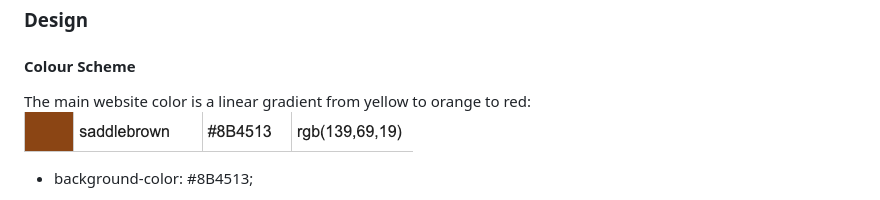
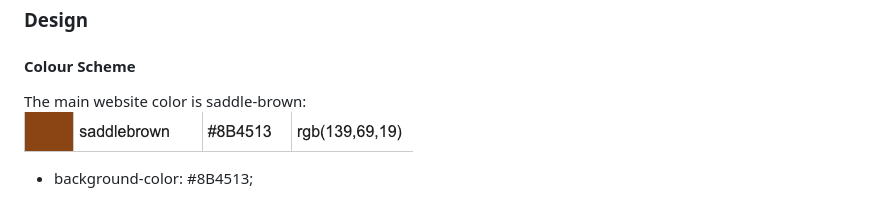
Before and after one commit to wyne-ybanez/PaperCut, a Markdown page: README.md, the part around the change. Rendered like a GitHub page.

Commit message:
Update made to README documentation for main brown color description and file route

```diff
--- a/README.md
+++ b/README.md
@@ -324,8 +324,8 @@ Database security is maintained through the "env.py" file which ensures that the
 
 #### Colour Scheme
 
-The main website color is a linear gradient from yellow to orange to red:<br>
-![main-color](readme_Img/main-color.png)
+The main website color is saddle-brown:<br>
+![main-color](readme_Img/main-brown.png)
 - background-color: #8B4513;
 
 Text colors derive from materialize css white-text and black-text. These colors were used interchangeably depending on the background color used: <br>
```
Also changed, not shown: readme_Img/main-brown.png (renamed from readme_Img/main-color.png).
